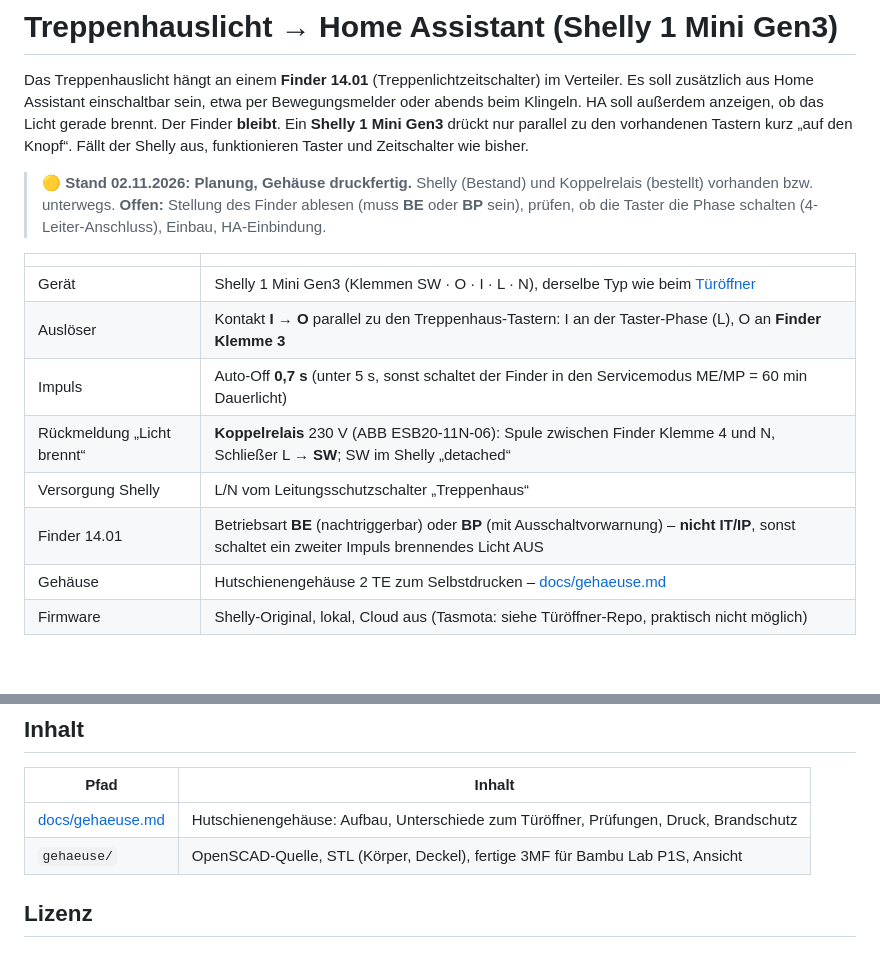
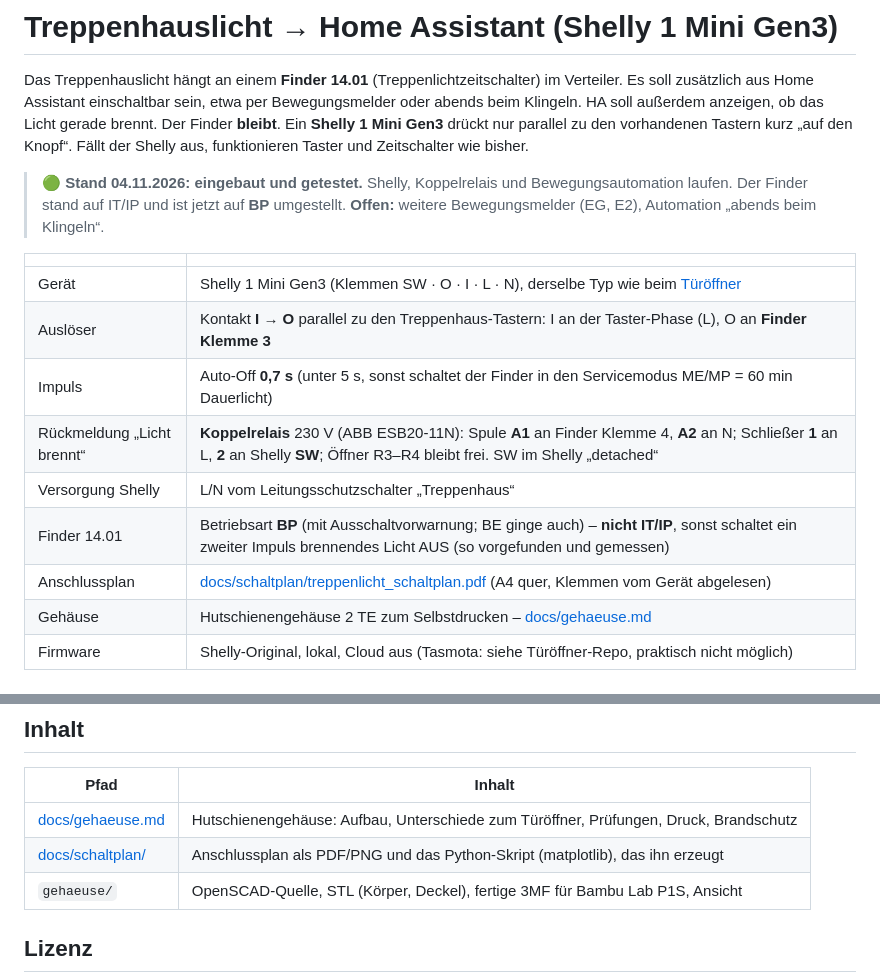
Before and after one commit to Sparxx947/shelly-treppenlicht, a Markdown page: README.md, 2 parts joined by grey strips. Rendered like a GitHub page.

```diff
--- a/README.md
+++ b/README.md
@@ -7,18 +7,19 @@ aus Home Assistant einschaltbar sein, etwa per Bewegungsmelder oder abends beim
 ob das Licht gerade brennt. Der Finder **bleibt**. Ein **Shelly 1 Mini Gen3** drückt nur parallel zu den
 vorhandenen Tastern kurz „auf den Knopf“. Fällt der Shelly aus, funktionieren Taster und Zeitschalter wie bisher.
 
-> **🟡 Stand 02.11.2026: Planung, Gehäuse druckfertig.** Shelly (Bestand) und Koppelrelais (bestellt) vorhanden
-> bzw. unterwegs. **Offen:** Stellung des Finder ablesen (muss **BE** oder **BP** sein), prüfen, ob die Taster
-> die Phase schalten (4-Leiter-Anschluss), Einbau, HA-Einbindung.
+> **🟢 Stand 04.11.2026: eingebaut und getestet.** Shelly, Koppelrelais und Bewegungsautomation laufen. Der Finder
+> stand auf IT/IP und ist jetzt auf **BP** umgestellt. **Offen:** weitere Bewegungsmelder (EG, E2), Automation
+> „abends beim Klingeln“.
 
 | | |
 |---|---|
 | Gerät | Shelly 1 Mini Gen3 (Klemmen SW · O · I · L · N), derselbe Typ wie beim [Türöffner](https://github.com/Sparxx947/shelly-tueroeffner) |
 | Auslöser | Kontakt **I → O** parallel zu den Treppenhaus-Tastern: I an der Taster-Phase (L), O an **Finder Klemme 3** |
 | Impuls | Auto-Off **0,7 s** (unter 5 s, sonst schaltet der Finder in den Servicemodus ME/MP = 60 min Dauerlicht) |
-| Rückmeldung „Licht brennt“ | **Koppelrelais** 230 V (ABB ESB20-11N-06): Spule zwischen Finder Klemme 4 und N, Schließer L → **SW**; SW im Shelly „detached“ |
+| Rückmeldung „Licht brennt“ | **Koppelrelais** 230 V (ABB ESB20-11N): Spule **A1** an Finder Klemme 4, **A2** an N; Schließer **1** an L, **2** an Shelly **SW**; Öffner R3–R4 bleibt frei. SW im Shelly „detached“ |
 | Versorgung Shelly | L/N vom Leitungsschutzschalter „Treppenhaus“ |
-| Finder 14.01 | Betriebsart **BE** (nachtriggerbar) oder **BP** (mit Ausschaltvorwarnung) – **nicht IT/IP**, sonst schaltet ein zweiter Impuls brennendes Licht AUS |
+| Finder 14.01 | Betriebsart **BP** (mit Ausschaltvorwarnung; BE ginge auch) – **nicht IT/IP**, sonst schaltet ein zweiter Impuls brennendes Licht AUS (so vorgefunden und gemessen) |
+| Anschlussplan | [docs/schaltplan/treppenlicht_schaltplan.pdf](docs/schaltplan/treppenlicht_schaltplan.pdf) (A4 quer, Klemmen vom Gerät abgelesen) |
 | Gehäuse | Hutschienengehäuse 2 TE zum Selbstdrucken – [docs/gehaeuse.md](docs/gehaeuse.md) |
 | Firmware | Shelly-Original, lokal, Cloud aus (Tasmota: siehe Türöffner-Repo, praktisch nicht möglich) |
 
@@ -47,6 +77,7 @@ LED-Lampen im ausgeschalteten Zustand glimmen (Erfahrungen aus Foren, hier nicht
 | Pfad | Inhalt |
 |---|---|
 | [docs/gehaeuse.md](docs/gehaeuse.md) | Hutschienengehäuse: Aufbau, Unterschiede zum Türöffner, Prüfungen, Druck, Brandschutz |
+| [docs/schaltplan/](docs/schaltplan/) | Anschlussplan als PDF/PNG und das Python-Skript (matplotlib), das ihn erzeugt |
 | `gehaeuse/` | OpenSCAD-Quelle, STL (Körper, Deckel), fertige 3MF für Bambu Lab P1S, Ansicht |
 
 ## Lizenz
```
Also changed, not shown: other parts of README.md (+30 -1 lines), README.en.md (+37 -6 lines), docs/schaltplan/treppenlicht_schaltplan.png (added), 2 other files.
